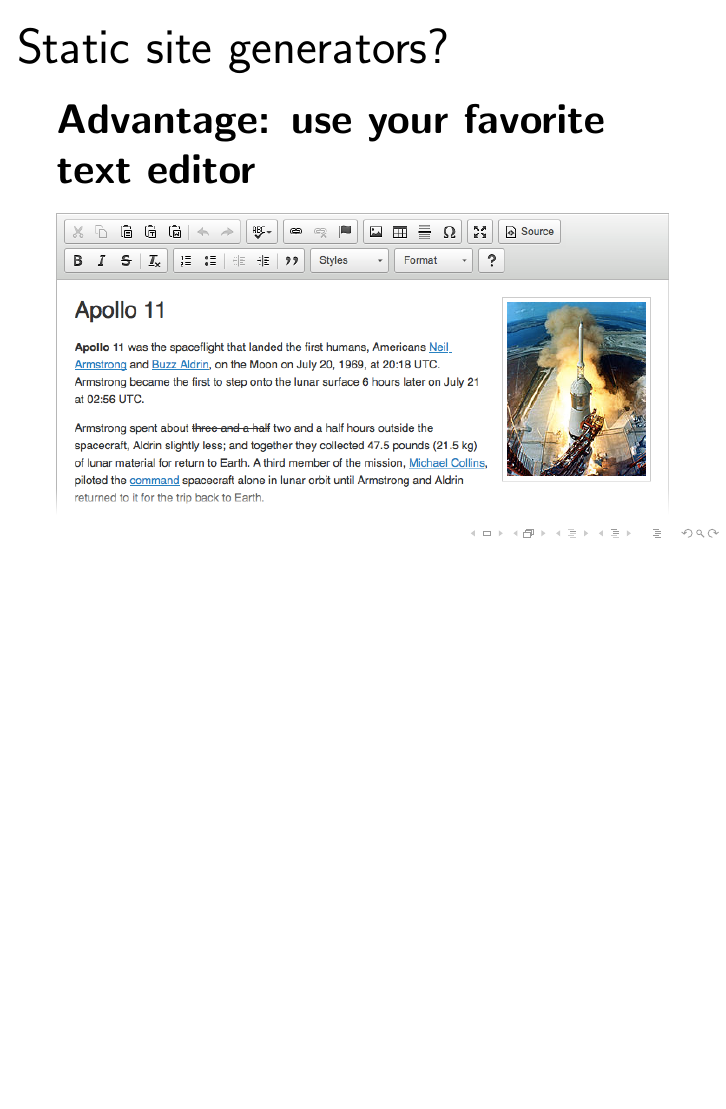
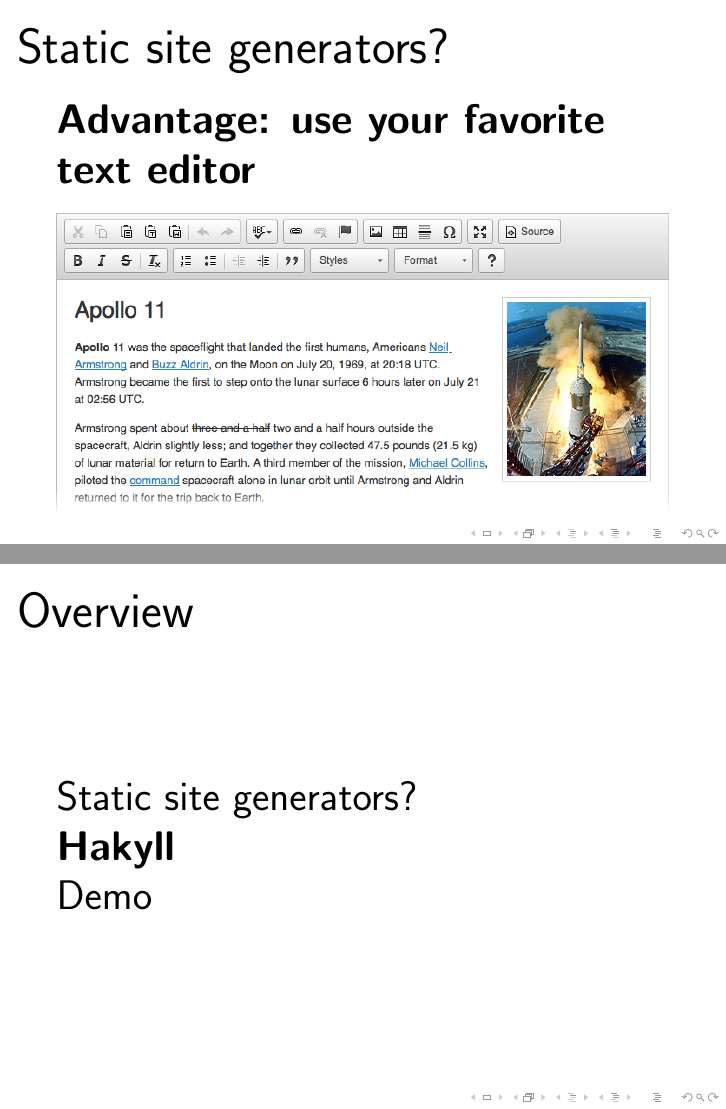
Before and after one commit to jaspervdj/talks, LaTeX slides (2013-haskellerz-hakyll/slides.tex): page 12 of 22 before the commit and pages 13 and 14 of 24 after it, the two joined at a grey line, the shorter picture padded with empty space. Compiled offline with pdfLaTeX.

Commit message:
Overview slides

```diff
--- a/2013-haskellerz-hakyll/slides.tex
+++ b/2013-haskellerz-hakyll/slides.tex
@@ -61,3 +61,6 @@
 
 % Static site generators?
 % -----------------------
+
+\begin{frame}{Overview}
+    \textbf{Static site generators?} \\
@@ -163,6 +169,12 @@
 % Hakyll
 % ------
 
+\begin{frame}{Overview}
+    Static site generators? \\
+    \textbf{Hakyll} \\
+    Demo \\
+\end{frame}
+
 \begin{frame}{Hakyll}
     4 years old now \\
     Current version 4.X \\
@@ -217,3 +228,6 @@
+    Static site generators? \\
+    Hakyll \\
+    \textbf{Demo} \\
 \end{frame}
 
 % Questions?
```
Also changed, not shown: 2013-haskellerz-hakyll/slides.tex (6 more changed lines).
